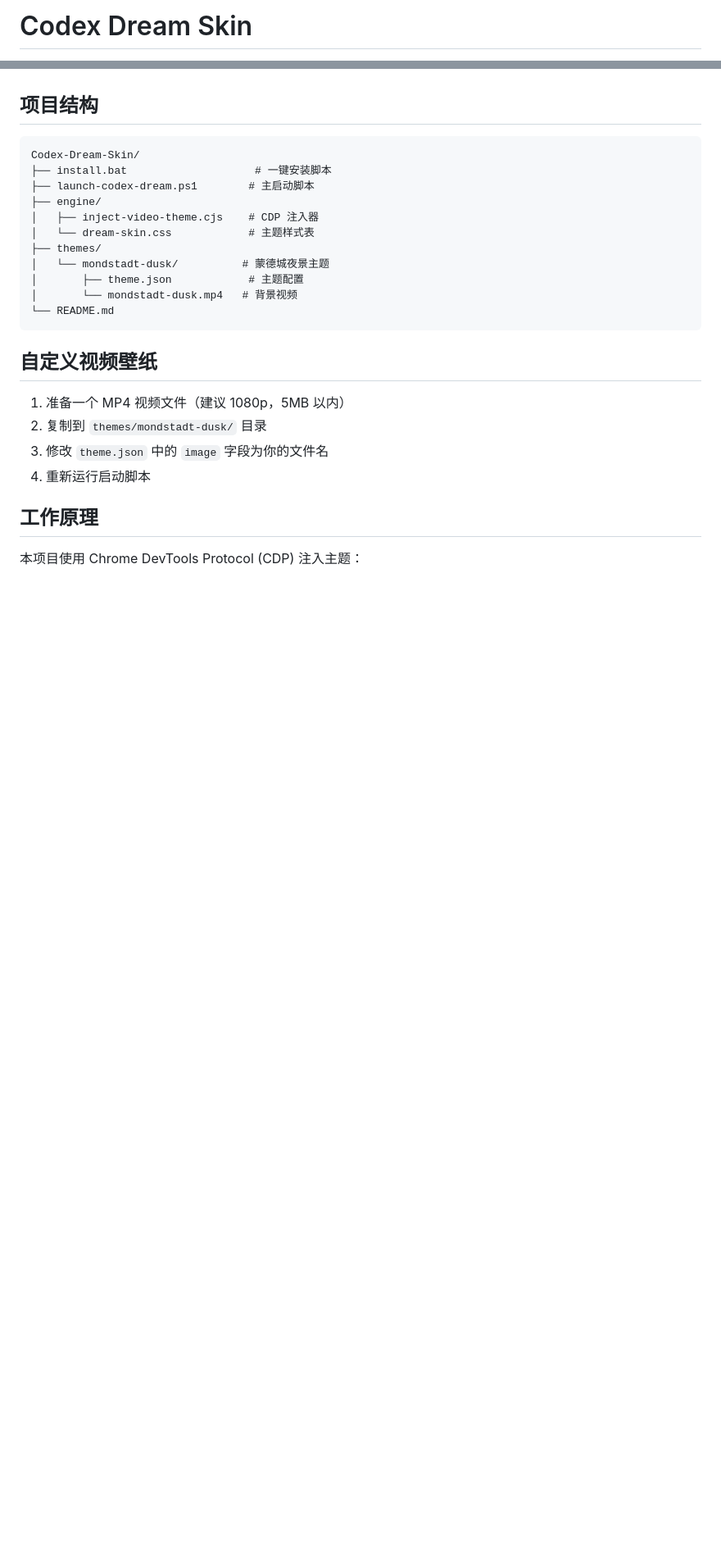
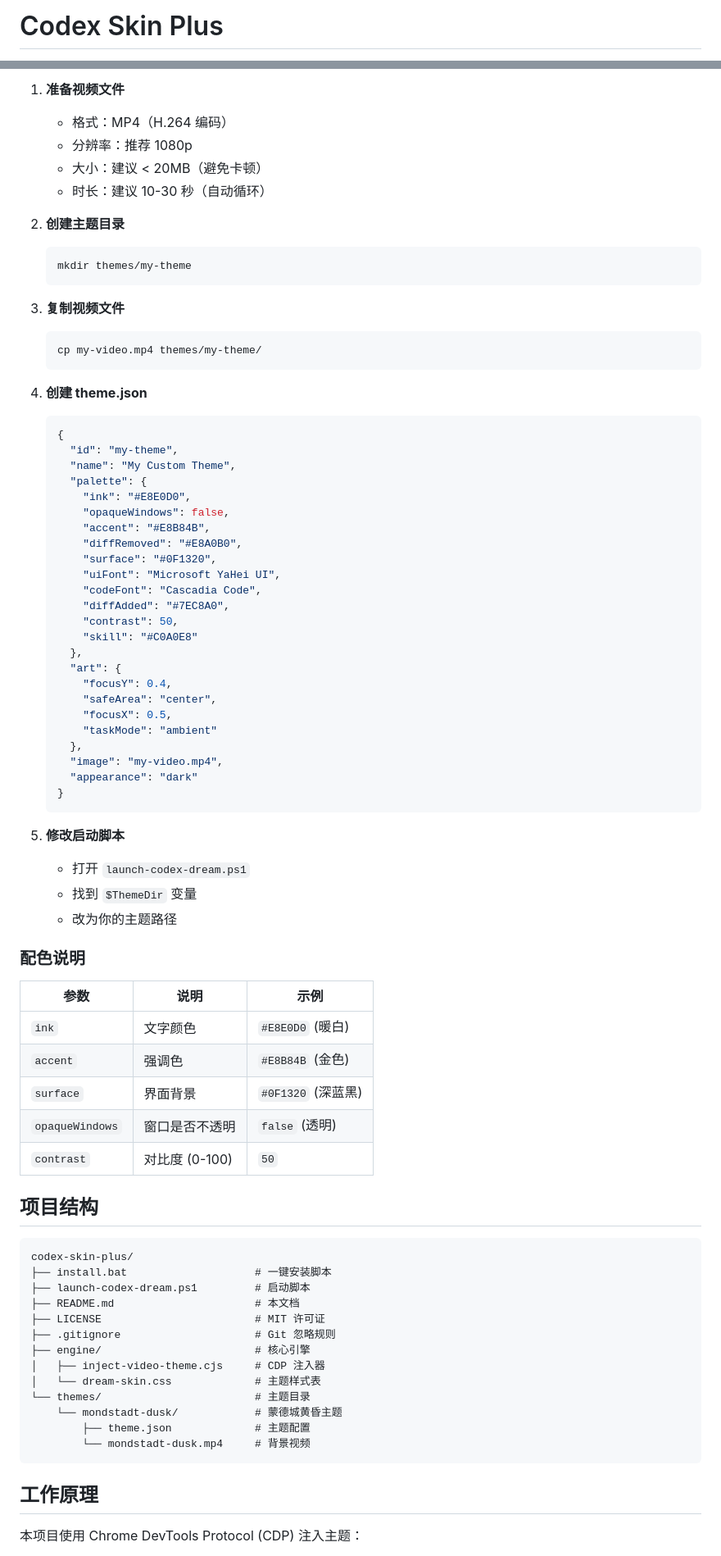
Before and after one commit to tjj005617/codex-skin-plus, a Markdown page: README.md, 2 parts joined by grey strips. Shown at 82% size. Rendered like a GitHub page; blank space fills up the shorter version.

````diff
--- a/README.md
+++ b/README.md
@@ -1,2 +1,2 @@
-# Codex Dream Skin
+# Codex Skin Plus
 
@@ -67,26 +80,79 @@ powershell -ExecutionPolicy Bypass -File "E:\codex\Codex-Dream-Skin\launch-codex
+1. **准备视频文件**
+   - 格式：MP4（H.264 编码）
+   - 分辨率：推荐 1080p
+   - 大小：建议 < 20MB（避免卡顿）
+   - 时长：建议 10-30 秒（自动循环）
+
+2. **创建主题目录**
+   ```bash
+   mkdir themes/my-theme
+   ```
+
+3. **复制视频文件**
+   ```bash
+   cp my-video.mp4 themes/my-theme/
+   ```
+
+4. **创建 theme.json**
+   ```json
+   {
+     "id": "my-theme",
+     "name": "My Custom Theme",
+     "palette": {
+       "ink": "#E8E0D0",
+       "opaqueWindows": false,
+       "accent": "#E8B84B",
+       "diffRemoved": "#E8A0B0",
+       "surface": "#0F1320",
+       "uiFont": "Microsoft YaHei UI",
+       "codeFont": "Cascadia Code",
+       "diffAdded": "#7EC8A0",
+       "contrast": 50,
+       "skill": "#C0A0E8"
+     },
+     "art": {
+       "focusY": 0.4,
+       "safeArea": "center",
+       "focusX": 0.5,
+       "taskMode": "ambient"
+     },
+     "image": "my-video.mp4",
+     "appearance": "dark"
+   }
+   ```
+
+5. **修改启动脚本**
+   - 打开 `launch-codex-dream.ps1`
+   - 找到 `$ThemeDir` 变量
+   - 改为你的主题路径
+
+### 配色说明
+
+| 参数 | 说明 | 示例 |
+|------|------|------|
+| `ink` | 文字颜色 | `#E8E0D0` (暖白) |
+| `accent` | 强调色 | `#E8B84B` (金色) |
+| `surface` | 界面背景 | `#0F1320` (深蓝黑) |
+| `opaqueWindows` | 窗口是否不透明 | `false` (透明) |
+| `contrast` | 对比度 (0-100) | `50` |
 
 ## 项目结构
 
 ```
-Codex-Dream-Skin/
+codex-skin-plus/
 ├── install.bat                    # 一键安装脚本
-├── launch-codex-dream.ps1        # 主启动脚本
-├── engine/
-│   ├── inject-video-theme.cjs    # CDP 注入器
-│   └── dream-skin.css            # 主题样式表
-├── themes/
-│   └── mondstadt-dusk/          # 蒙德城夜景主题
-│       ├── theme.json            # 主题配置
-│       └── mondstadt-dusk.mp4   # 背景视频
-└── README.md
+├── launch-codex-dream.ps1         # 启动脚本
+├── README.md                      # 本文档
+├── LICENSE                        # MIT 许可证
+├── .gitignore                     # Git 忽略规则
+├── engine/                        # 核心引擎
+│   ├── inject-video-theme.cjs     # CDP 注入器
+│   └── dream-skin.css             # 主题样式表
+└── themes/                        # 主题目录
+    └── mondstadt-dusk/            # 蒙德城黄昏主题
+        ├── theme.json             # 主题配置
+        └── mondstadt-dusk.mp4     # 背景视频
 ```
-
-## 自定义视频壁纸
-
-1. 准备一个 MP4 视频文件（建议 1080p，5MB 以内）
-2. 复制到 `themes/mondstadt-dusk/` 目录
-3. 修改 `theme.json` 中的 `image` 字段为你的文件名
-4. 重新运行启动脚本
 
 ## 工作原理
 
````
Also changed, not shown: other parts of README.md (+192 -69 lines).
